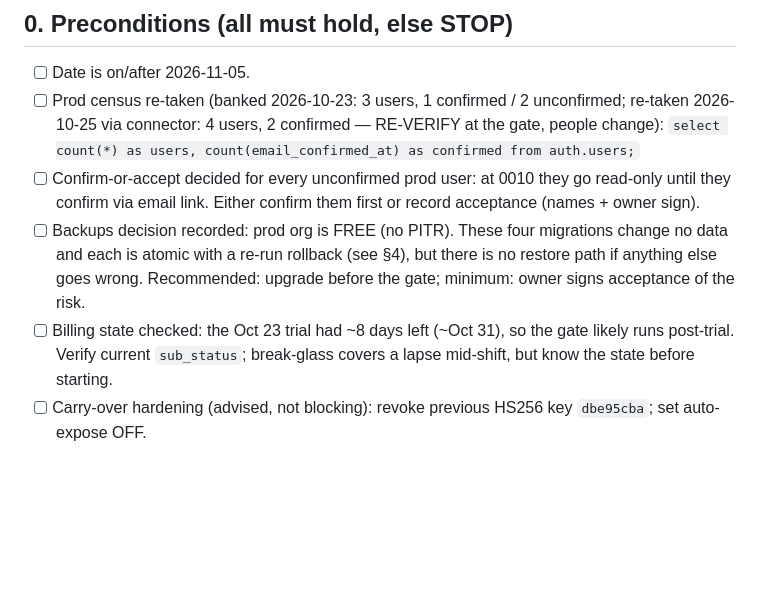
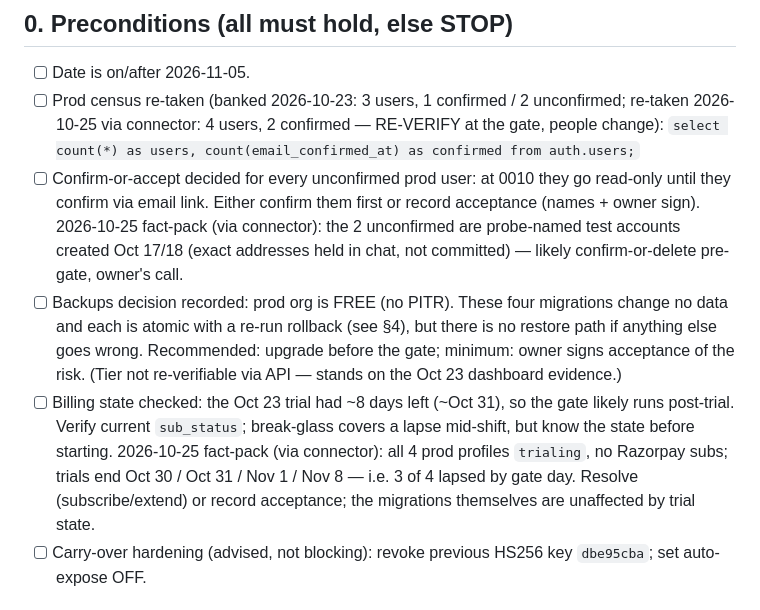
Before and after one commit to SMC-AI-hub/KidGrow-Plus, a Markdown page: docs/security/prod-gate-nov5.md, the part around the change. Rendered like a GitHub page; blank space fills up the shorter version.

Commit message:
Validator handoff draft + Nov 5 precondition fact-pack (probe accounts, billing lapse dates)

```diff
--- a/docs/security/prod-gate-nov5.md
+++ b/docs/security/prod-gate-nov5.md
@@ -15,13 +15,21 @@ checkpoints, copy-paste probes, rollback map. Nothing here runs before
 - [ ] Confirm-or-accept decided for every unconfirmed prod user: at 0010 they
   go read-only until they confirm via email link. Either confirm them first
   or record acceptance (names + owner sign).
+  2026-10-25 fact-pack (via connector): the 2 unconfirmed are probe-named
+  test accounts created Oct 17/18 (exact addresses held in chat, not
+  committed) — likely confirm-or-delete pre-gate, owner's call.
 - [ ] Backups decision recorded: prod org is FREE (no PITR). These four
   migrations change no data and each is atomic with a re-run rollback (see
   §4), but there is no restore path if anything else goes wrong. Recommended:
   upgrade before the gate; minimum: owner signs acceptance of the risk.
+  (Tier not re-verifiable via API — stands on the Oct 23 dashboard evidence.)
 - [ ] Billing state checked: the Oct 23 trial had ~8 days left (~Oct 31), so
   the gate likely runs post-trial. Verify current `sub_status`; break-glass
   covers a lapse mid-shift, but know the state before starting.
+  2026-10-25 fact-pack (via connector): all 4 prod profiles `trialing`, no
+  Razorpay subs; trials end Oct 30 / Oct 31 / Nov 1 / Nov 8 — i.e. 3 of 4
+  lapsed by gate day. Resolve (subscribe/extend) or record acceptance; the
+  migrations themselves are unaffected by trial state.
 - [ ] Carry-over hardening (advised, not blocking): revoke previous HS256 key
   `dbe95cba`; set auto-expose OFF.
 
```
Also changed, not shown: docs/VALIDATOR-HANDOFF.md (added, +42 -0 lines).
